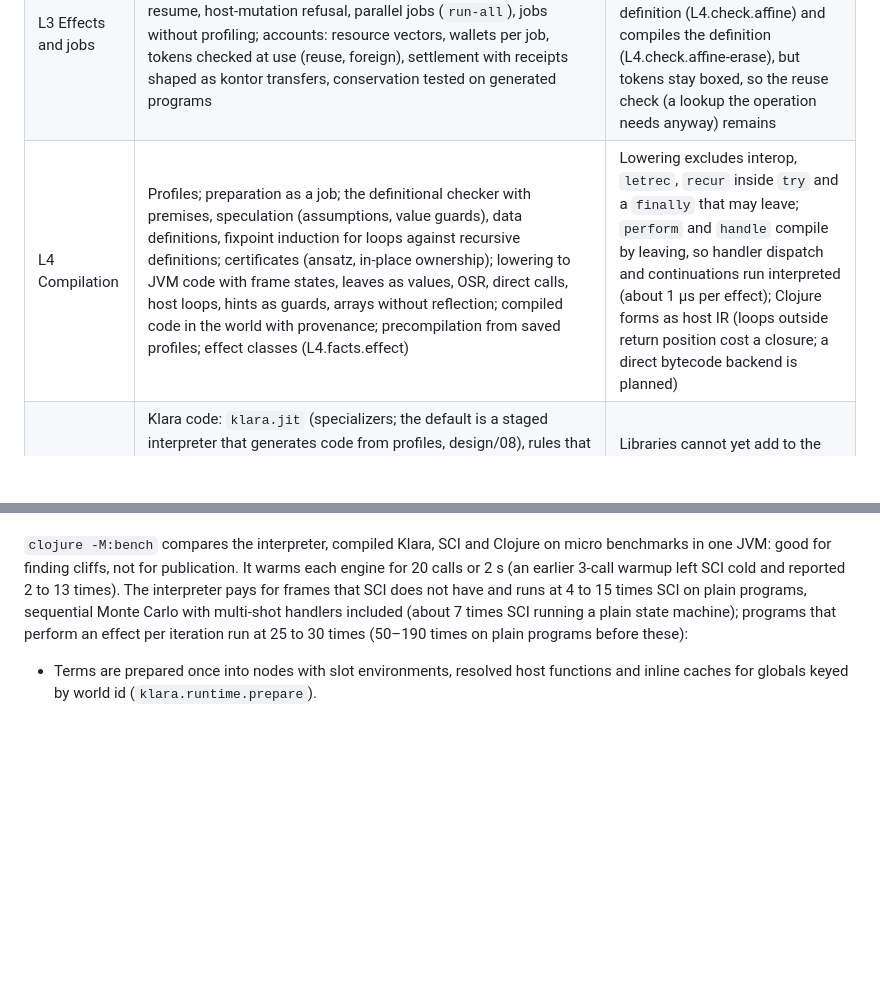
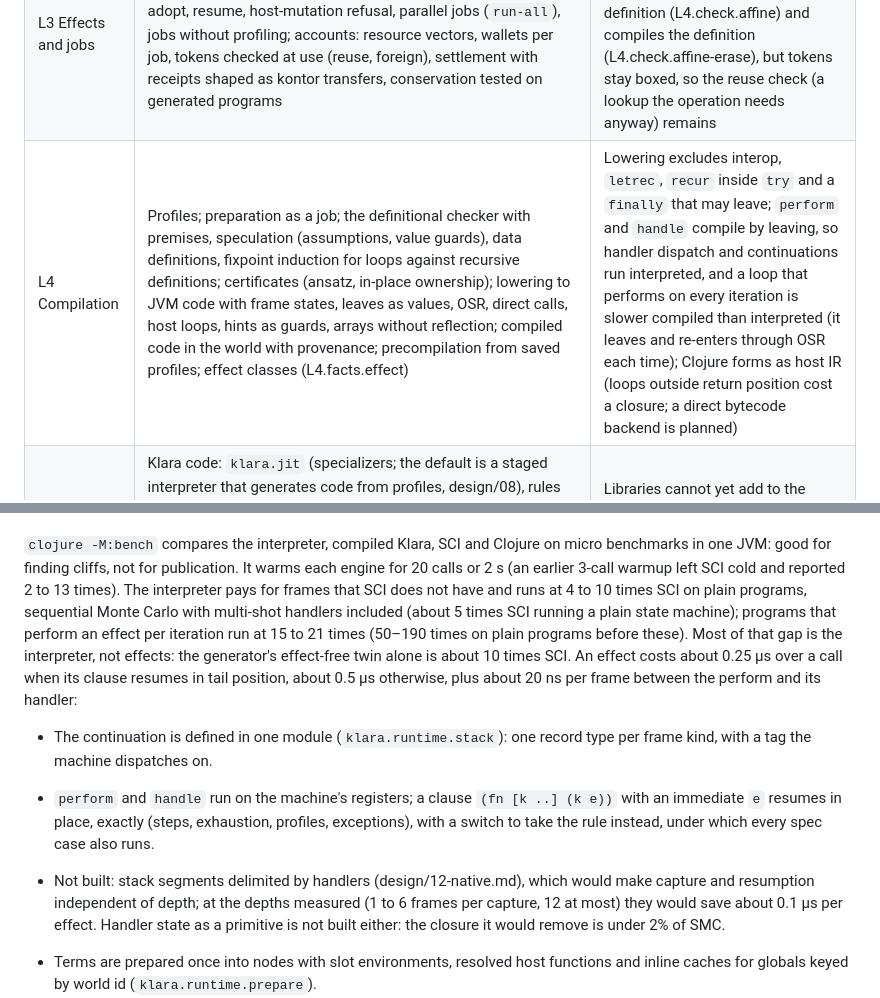
Before and after one commit to replikativ/klara, a Markdown page: STATUS.md, 2 parts joined by grey strips. Drawn GitHub-style; blank space fills up the shorter version.

Commit message:
STATUS: interpreter and effect costs after the stack module, register perform, in-place resumption and typed frames; what is not built and why

```diff
--- a/STATUS.md
+++ b/STATUS.md
@@ -13,7 +13,7 @@ by the [conformance cases](spec/cases/), the [examples](examples/) or the
 | L1 Worlds | Immutable worlds, late binding, pinned functions, `world/in`/`get`/`define`/`publish!`/`advance`, deltas and conflict detection, footprint slices, bounded history, `ns`/`require` with aliases and refers | No durable storage; reload of an already loaded namespace is not supported |
 | L2 Staging | `code`/`esc`/`lift`/`run`/`reify`, fresh names, implicit cross-stage persistence, late and pinned links, dynamic extrusion check, Code views | No let-insertion; guarded links exist in the semantics but are not yet produced by the compiler |
 | L3 Effects and jobs | Deep multi-shot handlers, default handlers, jobs with forked worlds, step budgets, nested reservation, deferred printing, adopt, resume, host-mutation refusal, parallel jobs (`run-all`), jobs without profiling; accounts: resource vectors, wallets per job, tokens checked at use (reuse, foreign), settlement with receipts shaped as kontor transfers, conservation tested on generated programs | Only printing and definitions are isolated effects; `defaffine` checks threaded tokens at definition (L4.check.affine) and compiles the definition (L4.check.affine-erase), but tokens stay boxed, so the reuse check (a lookup the operation needs anyway) remains |
-| L4 Compilation | Profiles; preparation as a job; the definitional checker with premises, speculation (assumptions, value guards), data definitions, fixpoint induction for loops against recursive definitions; certificates (ansatz, in-place ownership); lowering to JVM code with frame states, leaves as values, OSR, direct calls, host loops, hints as guards, arrays without reflection; compiled code in the world with provenance; precompilation from saved profiles; effect classes (L4.facts.effect) | Lowering excludes interop, `letrec`, `recur` inside `try` and a `finally` that may leave; `perform` and `handle` compile by leaving, so handler dispatch and continuations run interpreted (about 1 µs per effect); Clojure forms as host IR (loops outside return position cost a closure; a direct bytecode backend is planned) |
+| L4 Compilation | Profiles; preparation as a job; the definitional checker with premises, speculation (assumptions, value guards), data definitions, fixpoint induction for loops against recursive definitions; certificates (ansatz, in-place ownership); lowering to JVM code with frame states, leaves as values, OSR, direct calls, host loops, hints as guards, arrays without reflection; compiled code in the world with provenance; precompilation from saved profiles; effect classes (L4.facts.effect) | Lowering excludes interop, `letrec`, `recur` inside `try` and a `finally` that may leave; `perform` and `handle` compile by leaving, so handler dispatch and continuations run interpreted, and a loop that performs on every iteration is slower compiled than interpreted (it leaves and re-enters through OSR each time); Clojure forms as host IR (loops outside return position cost a closure; a direct bytecode backend is planned) |
 | L5 Guest compiler | Klara code: `klara.jit` (specializers; the default is a staged interpreter that generates code from profiles, design/08), rules that extend it (`klara.jit.rules`, user rules such as `showcases/regex.clj`), `klara.own` (in-place), `klara.investor` (tiers by interpreted time spent, callees first, parallel exploration, steady-state measurement in jobs, net-gain decisions kept in the world, an opt-in trigger between forms) | Libraries cannot yet add to the world's rule set from their own namespace; vectorization and primitive representations are measured, not built (design/09) |
 | Lifetimes | Named roots, footprint slices, deltas instead of parent references, per-candidate class loaders, retention report; collectability tests and a soak test | Retention is reported, not charged |
 
@@ -106,11 +106,26 @@ V8; compiled code is what makes Klara usable.
 on micro benchmarks in one JVM: good for finding cliffs, not for
 publication. It warms each engine for 20 calls or 2 s (an earlier 3-call
 warmup left SCI cold and reported 2 to 13 times). The interpreter pays for
-frames that SCI does not have and runs at 4 to 15 times SCI on plain
-programs, sequential Monte Carlo with multi-shot handlers included (about 7
+frames that SCI does not have and runs at 4 to 10 times SCI on plain
+programs, sequential Monte Carlo with multi-shot handlers included (about 5
 times SCI running a plain state machine); programs that perform an effect
-per iteration run at 25 to 30 times (50–190 times on plain programs before
-these):
+per iteration run at 15 to 21 times (50–190 times on plain programs before
+these). Most of that gap is the interpreter, not effects: the generator's
+effect-free twin alone is about 10 times SCI. An effect costs about 0.25 µs
+over a call when its clause resumes in tail position, about 0.5 µs
+otherwise, plus about 20 ns per frame between the perform and its handler:
+
+- The continuation is defined in one module (`klara.runtime.stack`): one
+  record type per frame kind, with a tag the machine dispatches on.
+- `perform` and `handle` run on the machine's registers; a clause
+  `(fn [k ..] (k e))` with an immediate `e` resumes in place, exactly
+  (steps, exhaustion, profiles, exceptions), with a switch to take the rule
+  instead, under which every spec case also runs.
+- Not built: stack segments delimited by handlers (design/12-native.md),
+  which would make capture and resumption independent of depth; at the
+  depths measured (1 to 6 frames per capture, 12 at most) they would save
+  about 0.1 µs per effect. Handler state as a primitive is not built either:
+  the closure it would remove is under 2% of SMC.
 
 - Terms are prepared once into nodes with slot environments, resolved host
   functions and inline caches for globals keyed by world id
```
